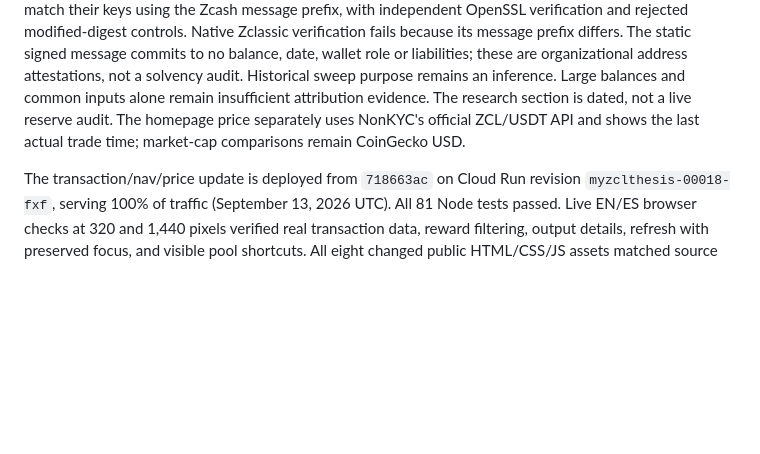
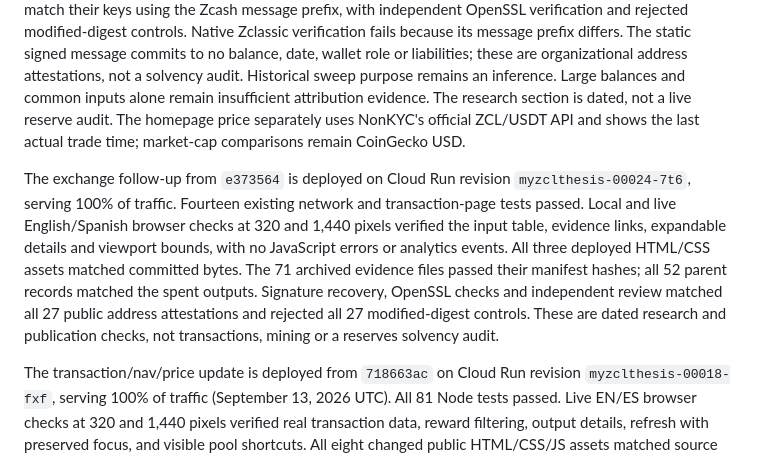
Before and after one commit to netzo92/zclthesis, a Markdown page: README.md, the part around the change. GitHub-like rendering; blank space fills up the shorter version.

Commit message:
Record live exchange-research publication and verification

```diff
--- a/README.md
+++ b/README.md
@@ -545,6 +545,18 @@ insufficient attribution evidence. The research section is dated, not a live
 reserve audit. The homepage price separately uses NonKYC's official ZCL/USDT API
 and shows the last actual trade time; market-cap comparisons remain CoinGecko USD.
 
+The exchange follow-up from `e373564` is deployed on Cloud Run revision
+`myzclthesis-00024-7t6`, serving 100% of traffic. Fourteen existing network and
+transaction-page tests passed. Local and live English/Spanish browser checks at
+320 and 1,440 pixels verified the input table, evidence links, expandable details
+and viewport bounds, with no JavaScript errors or analytics events. All three
+deployed HTML/CSS assets matched committed bytes. The 71 archived evidence files
+passed their manifest hashes; all 52 parent records matched the spent outputs.
+Signature recovery, OpenSSL checks and independent review matched all 27 public
+address attestations and rejected all 27 modified-digest controls. These are
+dated research and publication checks, not transactions, mining or a reserves
+solvency audit.
+
 The transaction/nav/price update is deployed from `718663ac` on Cloud Run revision
 `myzclthesis-00018-fxf`, serving 100% of traffic (September 13, 2026 UTC). All 81
 Node tests passed. Live EN/ES browser checks at 320 and 1,440 pixels verified real
```
